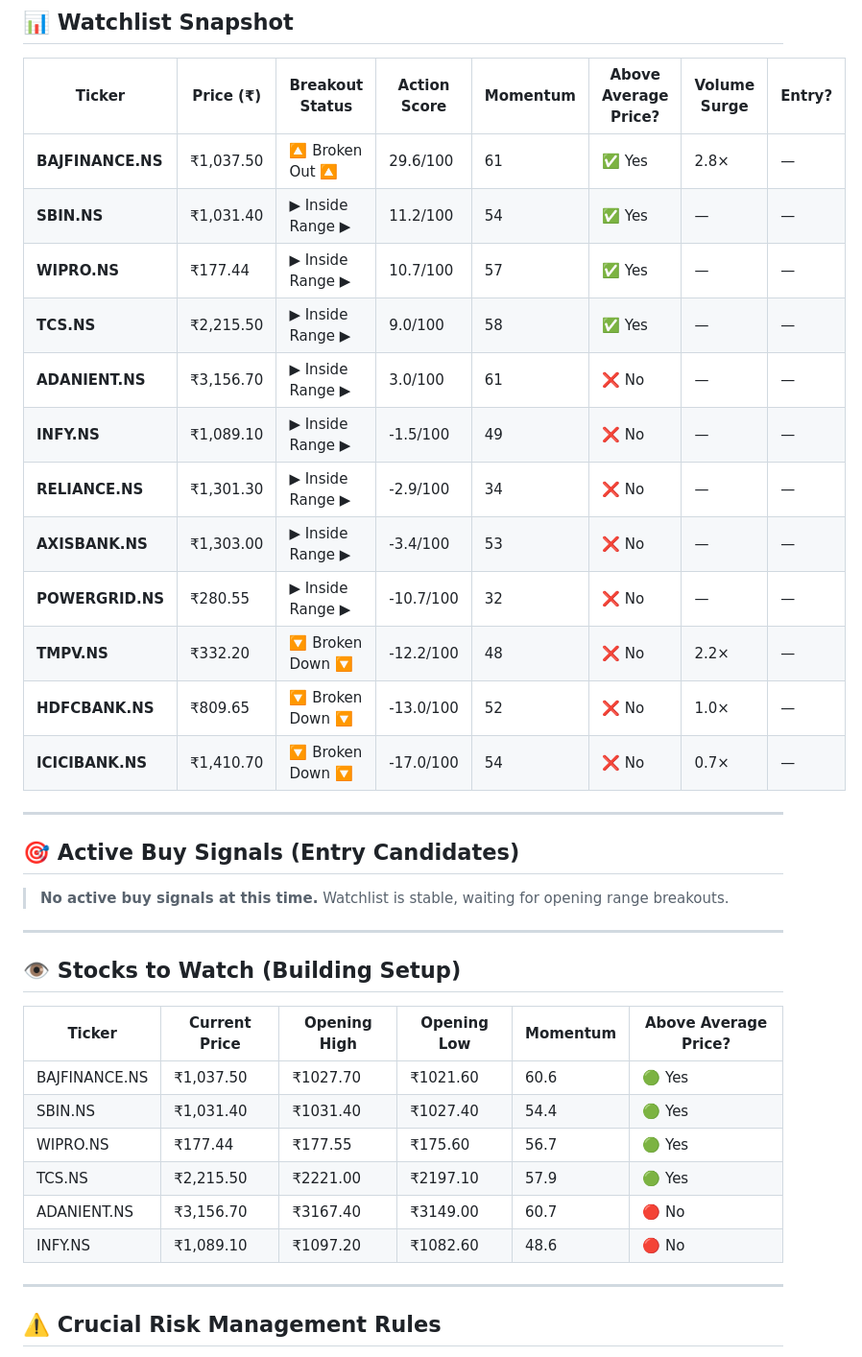
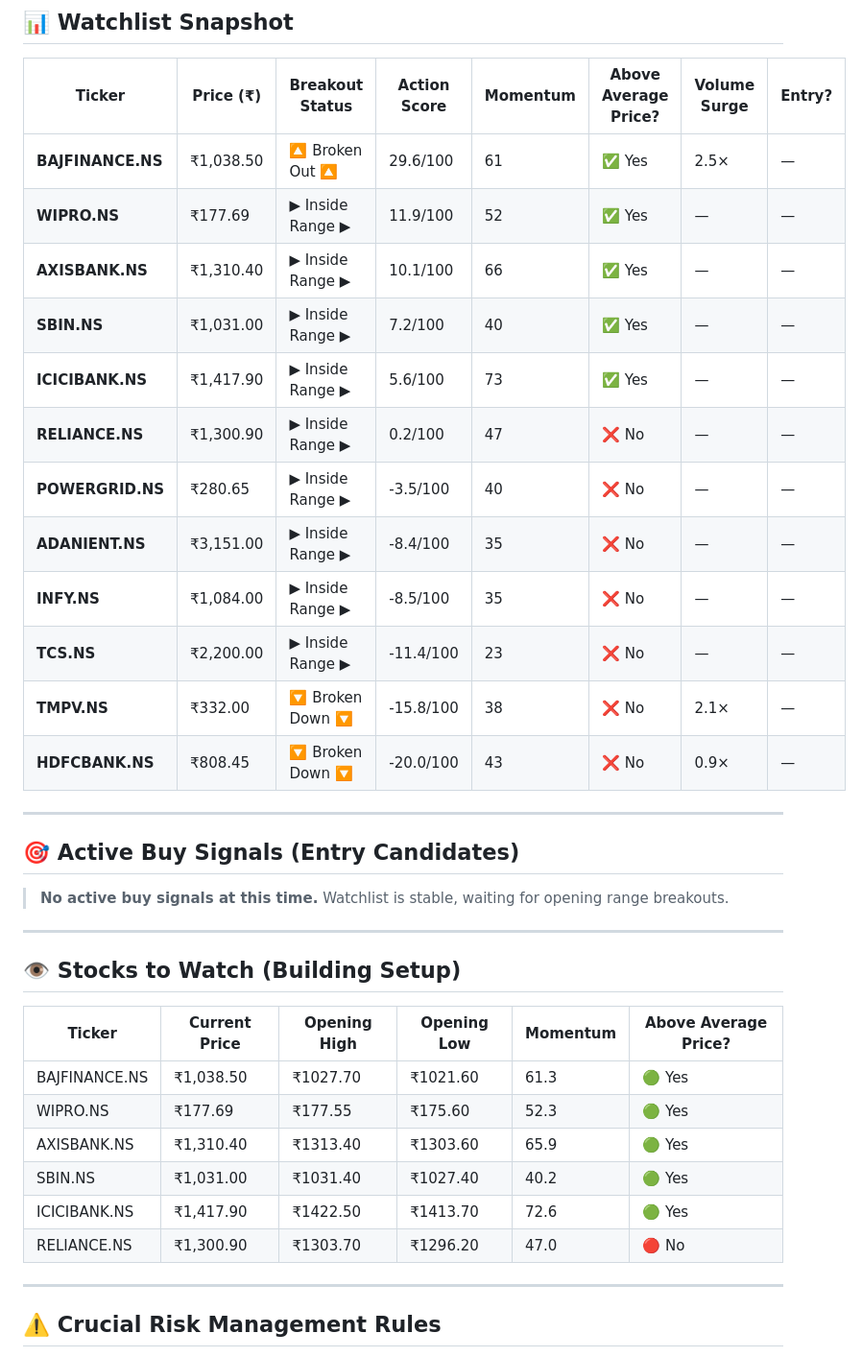
Before and after one commit to Adityak2002/trading-advisor, a Markdown page: reports/2026-07-16/intraday_report.md, the part around one of its changes. Shown at 96% size. Drawn GitHub-style.

Commit message:
📊 Intraday ORB report: 2026-07-16 10:09 IST

```diff
--- a/reports/2026-07-16/intraday_report.md
+++ b/reports/2026-07-16/intraday_report.md
@@ -37,18 +26,18 @@ The market is currently in a **consolidation phase** following the initial 15-mi
 
 | Ticker | Price (₹) | Breakout Status | Action Score | Momentum | Above Average Price? | Volume Surge | Entry? |
 |--------|-----------|-----------------|--------------|----------|----------------------|--------------|--------|
-| **BAJFINANCE.NS** | ₹1,037.50 | 🔼 Broken Out 🔼 | 29.6/100 | 61 | ✅ Yes | 2.8× | — |
-| **SBIN.NS** | ₹1,031.40 | ▶ Inside Range ▶ | 11.2/100 | 54 | ✅ Yes | — | — |
-| **WIPRO.NS** | ₹177.44 | ▶ Inside Range ▶ | 10.7/100 | 57 | ✅ Yes | — | — |
-| **TCS.NS** | ₹2,215.50 | ▶ Inside Range ▶ | 9.0/100 | 58 | ✅ Yes | — | — |
-| **ADANIENT.NS** | ₹3,156.70 | ▶ Inside Range ▶ | 3.0/100 | 61 | ❌ No | — | — |
-| **INFY.NS** | ₹1,089.10 | ▶ Inside Range ▶ | -1.5/100 | 49 | ❌ No | — | — |
-| **RELIANCE.NS** | ₹1,301.30 | ▶ Inside Range ▶ | -2.9/100 | 34 | ❌ No | — | — |
-| **AXISBANK.NS** | ₹1,303.00 | ▶ Inside Range ▶ | -3.4/100 | 53 | ❌ No | — | — |
-| **POWERGRID.NS** | ₹280.55 | ▶ Inside Range ▶ | -10.7/100 | 32 | ❌ No | — | — |
-| **TMPV.NS** | ₹332.20 | 🔽 Broken Down 🔽 | -12.2/100 | 48 | ❌ No | 2.2× | — |
-| **HDFCBANK.NS** | ₹809.65 | 🔽 Broken Down 🔽 | -13.0/100 | 52 | ❌ No | 1.0× | — |
-| **ICICIBANK.NS** | ₹1,410.70 | 🔽 Broken Down 🔽 | -17.0/100 | 54 | ❌ No | 0.7× | — |
+| **BAJFINANCE.NS** | ₹1,038.50 | 🔼 Broken Out 🔼 | 29.6/100 | 61 | ✅ Yes | 2.5× | — |
+| **WIPRO.NS** | ₹177.69 | ▶ Inside Range ▶ | 11.9/100 | 52 | ✅ Yes | — | — |
+| **AXISBANK.NS** | ₹1,310.40 | ▶ Inside Range ▶ | 10.1/100 | 66 | ✅ Yes | — | — |
+| **SBIN.NS** | ₹1,031.00 | ▶ Inside Range ▶ | 7.2/100 | 40 | ✅ Yes | — | — |
+| **ICICIBANK.NS** | ₹1,417.90 | ▶ Inside Range ▶ | 5.6/100 | 73 | ✅ Yes | — | — |
+| **RELIANCE.NS** | ₹1,300.90 | ▶ Inside Range ▶ | 0.2/100 | 47 | ❌ No | — | — |
+| **POWERGRID.NS** | ₹280.65 | ▶ Inside Range ▶ | -3.5/100 | 40 | ❌ No | — | — |
+| **ADANIENT.NS** | ₹3,151.00 | ▶ Inside Range ▶ | -8.4/100 | 35 | ❌ No | — | — |
+| **INFY.NS** | ₹1,084.00 | ▶ Inside Range ▶ | -8.5/100 | 35 | ❌ No | — | — |
+| **TCS.NS** | ₹2,200.00 | ▶ Inside Range ▶ | -11.4/100 | 23 | ❌ No | — | — |
+| **TMPV.NS** | ₹332.00 | 🔽 Broken Down 🔽 | -15.8/100 | 38 | ❌ No | 2.1× | — |
+| **HDFCBANK.NS** | ₹808.45 | 🔽 Broken Down 🔽 | -20.0/100 | 43 | ❌ No | 0.9× | — |
 
 ---
 
@@ -62,12 +51,12 @@ The market is currently in a **consolidation phase** following the initial 15-mi
 
 | Ticker | Current Price | Opening High | Opening Low | Momentum | Above Average Price? |
 |--------|--------------|--------------|-------------|----------|----------------------|
-| BAJFINANCE.NS | ₹1,037.50 | ₹1027.70 | ₹1021.60 | 60.6 | 🟢 Yes |
-| SBIN.NS | ₹1,031.40 | ₹1031.40 | ₹1027.40 | 54.4 | 🟢 Yes |
-| WIPRO.NS | ₹177.44 | ₹177.55 | ₹175.60 | 56.7 | 🟢 Yes |
-| TCS.NS | ₹2,215.50 | ₹2221.00 | ₹2197.10 | 57.9 | 🟢 Yes |
-| ADANIENT.NS | ₹3,156.70 | ₹3167.40 | ₹3149.00 | 60.7 | 🔴 No |
-| INFY.NS | ₹1,089.10 | ₹1097.20 | ₹1082.60 | 48.6 | 🔴 No |
+| BAJFINANCE.NS | ₹1,038.50 | ₹1027.70 | ₹1021.60 | 61.3 | 🟢 Yes |
+| WIPRO.NS | ₹177.69 | ₹177.55 | ₹175.60 | 52.3 | 🟢 Yes |
+| AXISBANK.NS | ₹1,310.40 | ₹1313.40 | ₹1303.60 | 65.9 | 🟢 Yes |
+| SBIN.NS | ₹1,031.00 | ₹1031.40 | ₹1027.40 | 40.2 | 🟢 Yes |
+| ICICIBANK.NS | ₹1,417.90 | ₹1422.50 | ₹1413.70 | 72.6 | 🟢 Yes |
+| RELIANCE.NS | ₹1,300.90 | ₹1303.70 | ₹1296.20 | 47.0 | 🔴 No |
 
 ---
 
```
Also changed, not shown: other parts of reports/2026-07-16/intraday_report.md (+4 -15 lines), reports/intraday_report.md (+22 -33 lines).
